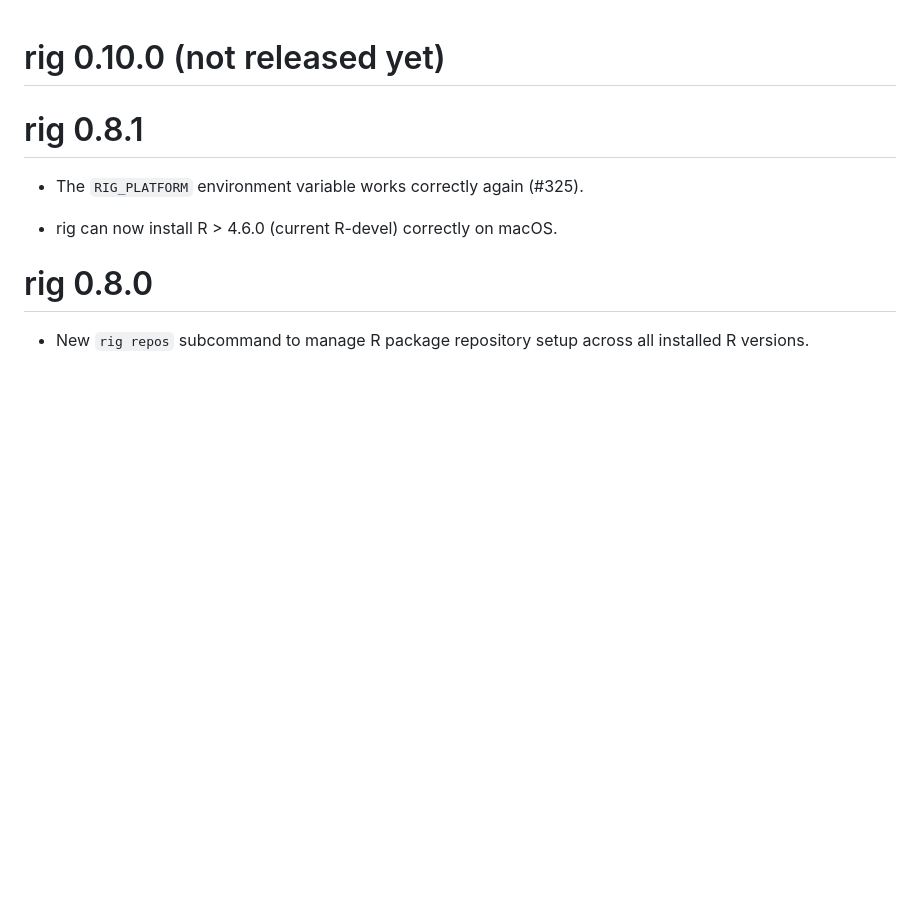
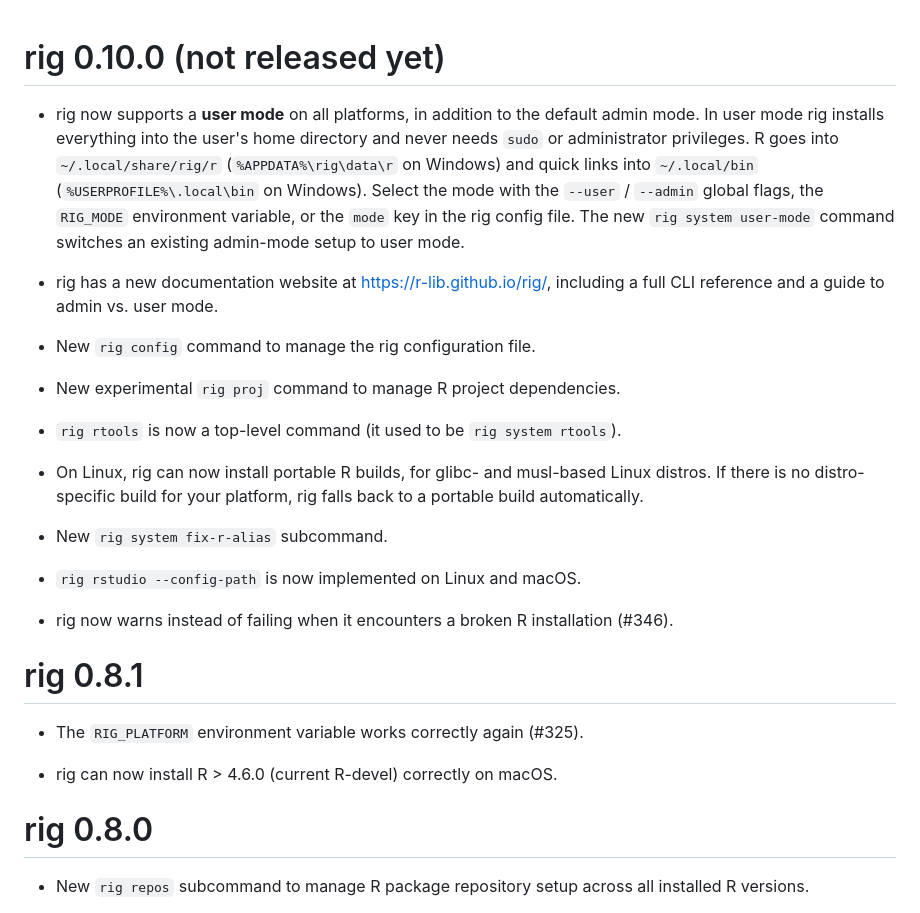
Before and after one commit to r-lib/rig, a Markdown page: NEWS.md, the part around the change. GitHub-like rendering; blank space fills up the shorter version.

```diff
--- a/NEWS.md
+++ b/NEWS.md
@@ -1,4 +1,35 @@
 # rig 0.10.0 (not released yet)
+
+* rig now supports a **user mode** on all platforms, in addition to the
+  default admin mode. In user mode rig installs everything into the user's
+  home directory and never needs `sudo` or administrator privileges. R goes
+  into `~/.local/share/rig/r` (`%APPDATA%\rig\data\r` on Windows) and quick
+  links into `~/.local/bin` (`%USERPROFILE%\.local\bin` on Windows). Select
+  the mode with the `--user` / `--admin` global flags, the `RIG_MODE`
+  environment variable, or the `mode` key in the rig config file. The new
+  `rig system user-mode` command switches an existing admin-mode setup to
+  user mode.
+
+* rig has a new documentation website at <https://r-lib.github.io/rig/>,
+  including a full CLI reference and a guide to admin vs. user mode.
+
+* New `rig config` command to manage the rig configuration file.
+
+* New experimental `rig proj` command to manage R project dependencies.
+
+* `rig rtools` is now a top-level command (it used to be `rig system
+  rtools`).
+
+* On Linux, rig can now install portable R builds, for glibc- and
+  musl-based Linux distros. If there is no distro-specific build for your
+  platform, rig falls back to a portable build automatically.
+
+* New `rig system fix-r-alias` subcommand.
+
+* `rig rstudio --config-path` is now implemented on Linux and macOS.
+
+* rig now warns instead of failing when it encounters a broken R
+  installation (#346).
 
 # rig 0.8.1
 
```
